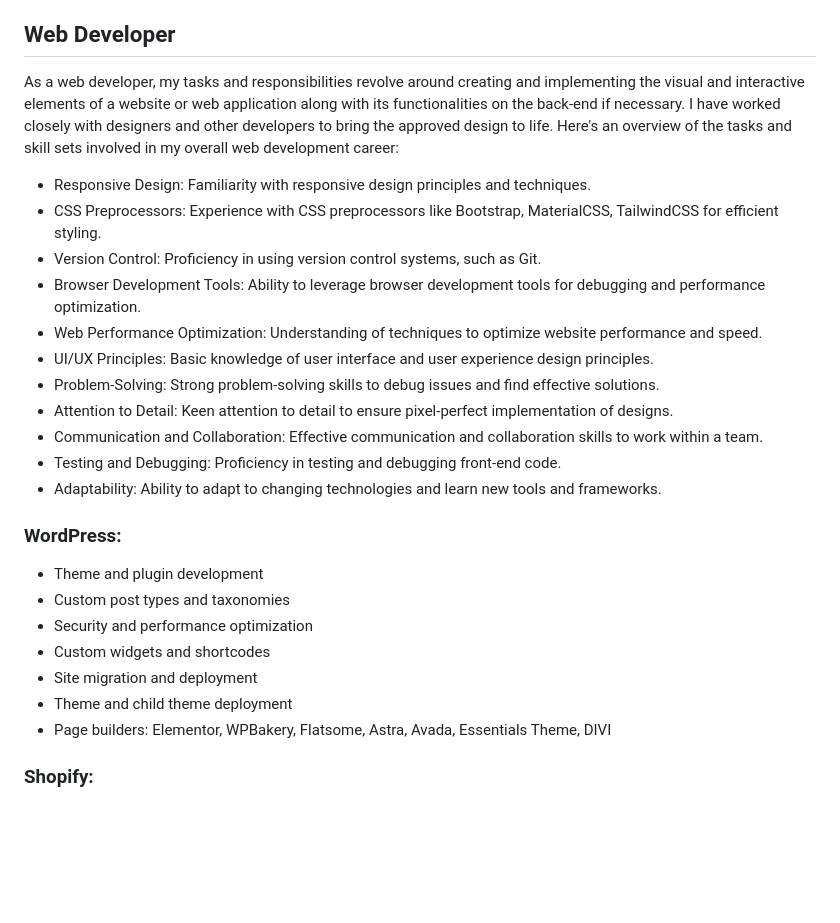
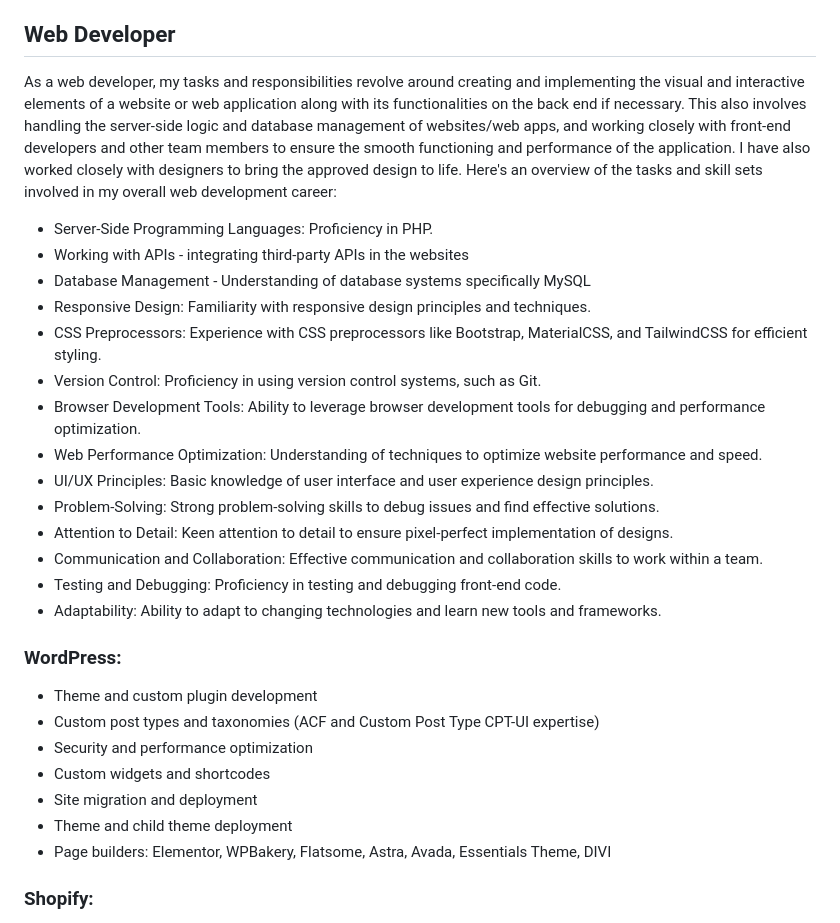
Before and after one commit to yongfreelancer/yongfreelancer.github.io, a Markdown page: README.md, the part around the change. Rendered like a GitHub page; blank space fills up the shorter version.

```diff
--- a/README.md
+++ b/README.md
@@ -5,10 +5,12 @@ Welcome to my GitHub repository! This repository showcases my web development sk
 I'm Moeses Reo Barluado, a web developer with almost four years of experience. I have proficiency in the following areas:
 
 ## Web Developer
-As a web developer, my tasks and responsibilities revolve around creating and implementing the visual and interactive elements of a website or web application along with its functionalities on the back-end if necessary.
-I have worked closely with designers and other developers to bring the approved design to life. Here's an overview of the tasks and skill sets involved in my overall web development career:
+As a web developer, my tasks and responsibilities revolve around creating and implementing the visual and interactive elements of a website or web application along with its functionalities on the back end if necessary. This also involves handling the server-side logic and database management of websites/web apps, and working closely with front-end developers and other team members to ensure the smooth functioning and performance of the application. I have also worked closely with designers to bring the approved design to life. Here's an overview of the tasks and skill sets involved in my overall web development career:
+- Server-Side Programming Languages: Proficiency in PHP.
+- Working with APIs - integrating third-party APIs in the websites
+- Database Management - Understanding of database systems specifically MySQL
 - Responsive Design: Familiarity with responsive design principles and techniques.
-- CSS Preprocessors: Experience with CSS preprocessors like Bootstrap, MaterialCSS, TailwindCSS for efficient styling.
+- CSS Preprocessors: Experience with CSS preprocessors like Bootstrap, MaterialCSS, and TailwindCSS for efficient styling.
 - Version Control: Proficiency in using version control systems, such as Git.
 - Browser Development Tools: Ability to leverage browser development tools for debugging and performance optimization.
 - Web Performance Optimization: Understanding of techniques to optimize website performance and speed.
@@ -20,13 +22,14 @@ I have worked closely with designers and other developers to bring the approved
 - Adaptability: Ability to adapt to changing technologies and learn new tools and frameworks.
 
 ### WordPress:
-- Theme and plugin development
-- Custom post types and taxonomies
+- Theme and custom plugin development
+- Custom post types and taxonomies (ACF and Custom Post Type CPT-UI expertise)
 - Security and performance optimization
 - Custom widgets and shortcodes
 - Site migration and deployment
 - Theme and child theme deployment
 - Page builders: Elementor, WPBakery, Flatsome, Astra, Avada, Essentials Theme, DIVI
+
 
 ### Shopify:
 - Intermediate proficiency in Shopify Liquid programming language
```
